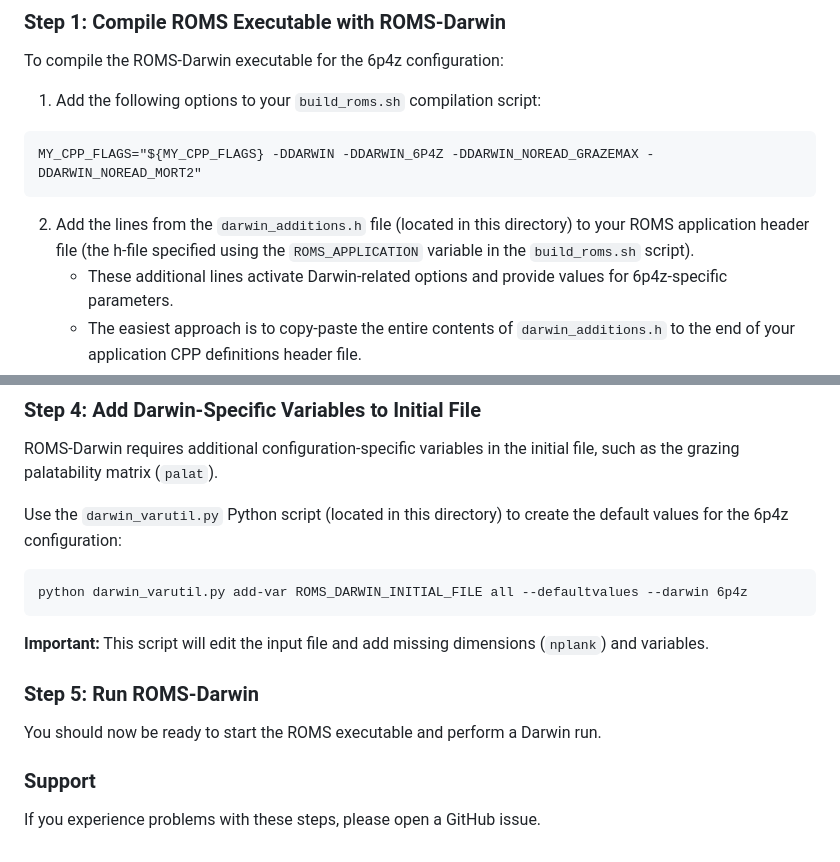
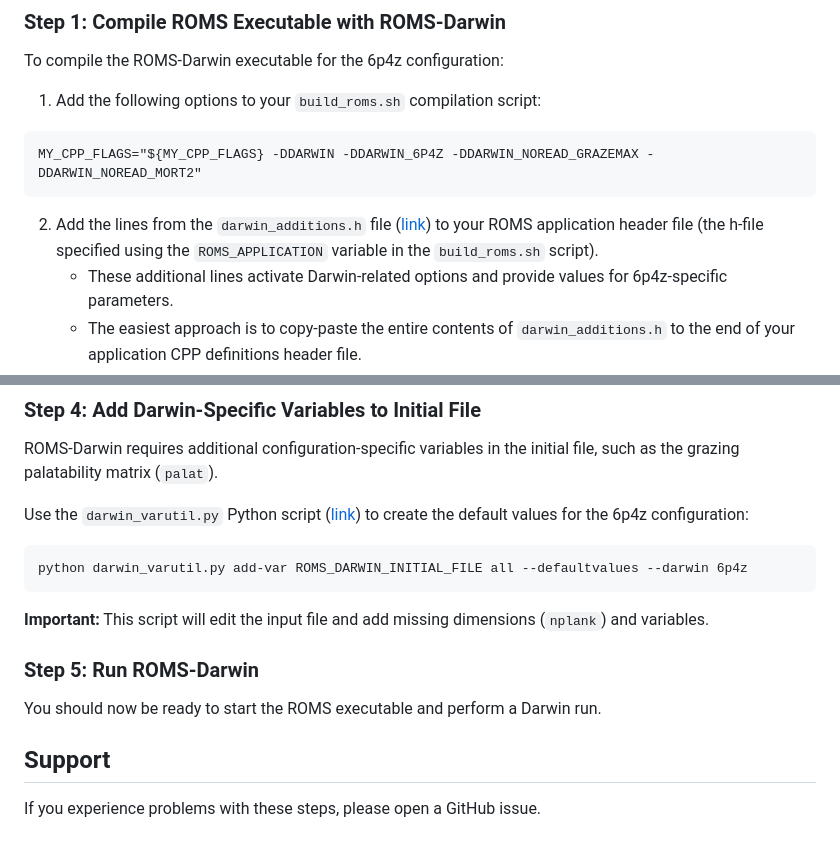
Before and after one commit to jpmattern/roms-darwin, a Markdown page: Darwin/README.md, 2 parts joined by grey strips. Rendered like a GitHub page.

````diff
--- a/Darwin/README.md
+++ b/Darwin/README.md
@@ -16,7 +16,7 @@ To compile the ROMS-Darwin executable for the 6p4z configuration:
 ```
 MY_CPP_FLAGS="${MY_CPP_FLAGS} -DDARWIN -DDARWIN_6P4Z -DDARWIN_NOREAD_GRAZEMAX -DDARWIN_NOREAD_MORT2"
 ```
-2. Add the lines from the `darwin_additions.h` file (located in this directory) to your ROMS application header file (the h-file specified using the `ROMS_APPLICATION` variable in the `build_roms.sh` script).
+2. Add the lines from the `darwin_additions.h` file ([link](darwin_additions.h)) to your ROMS application header file (the h-file specified using the `ROMS_APPLICATION` variable in the `build_roms.sh` script).
     * These additional lines activate Darwin-related options and provide values for 6p4z-specific parameters.
     * The easiest approach is to copy-paste the entire contents of `darwin_additions.h` to the end of your application CPP definitions header file.
 
@@ -40,7 +40,7 @@ Add initial conditions and boundary values for Darwin biological tracer variable
 
 ROMS-Darwin requires additional configuration-specific variables in the initial file, such as the grazing palatability matrix (`palat`).
 
-Use the `darwin_varutil.py` Python script (located in this directory) to create the default values for the 6p4z configuration:
+Use the `darwin_varutil.py` Python script ([link](darwin_varutil.py)) to create the default values for the 6p4z configuration:
 ```
 python darwin_varutil.py add-var ROMS_DARWIN_INITIAL_FILE all --defaultvalues --darwin 6p4z
 ```
@@ -50,6 +50,6 @@ python darwin_varutil.py add-var ROMS_DARWIN_INITIAL_FILE all --defaultvalues --
 
 You should now be ready to start the ROMS executable and perform a Darwin run.
 
-### Support
+## Support
 
 If you experience problems with these steps, please open a GitHub issue.
````
